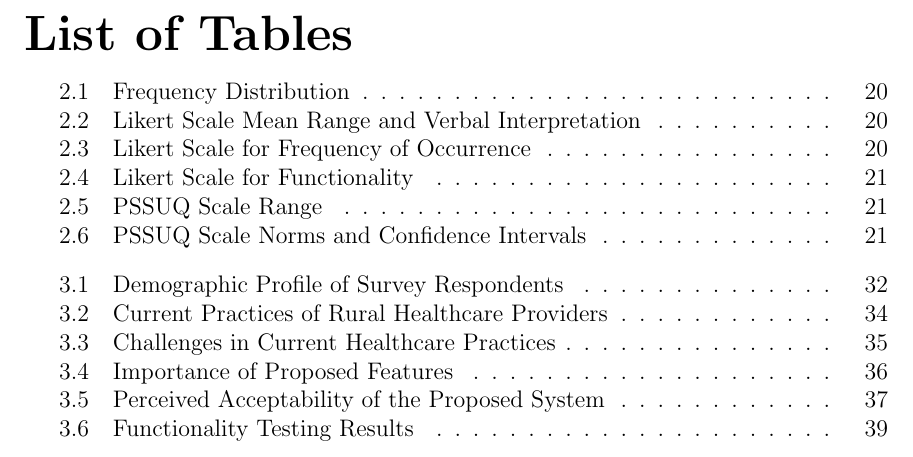
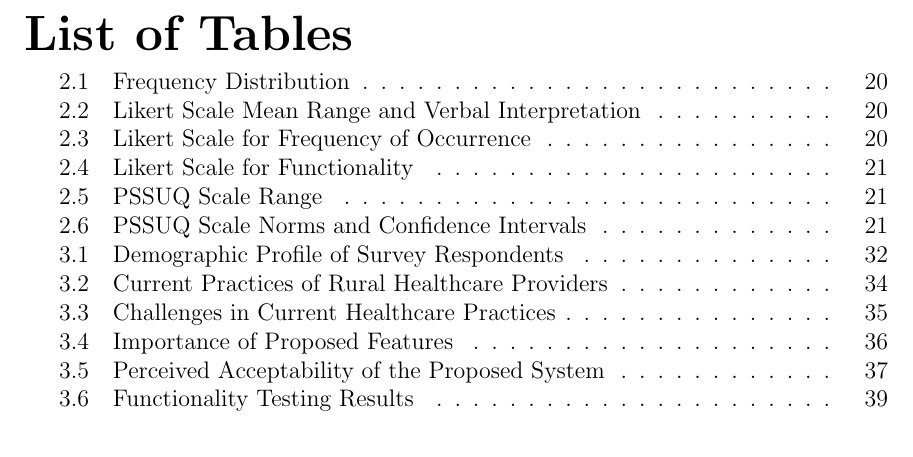
Before and after one commit to EJAndrei/capstone-latex, a LaTeX thesis (main.tex): part of page 4 of 60, cut so that both start at the same text. Compiled offline with pdfLaTeX.

Commit message:
update spacing

```diff
--- a/main.tex
+++ b/main.tex
@@ -25,7 +25,9 @@
 \usepackage{etoolbox}
 \makeatletter
 \patchcmd{\@chapter}{\addtocontents{lof}{\protect\addvspace{10\p@}}}{}{}{}
+\patchcmd{\@chapter}{\addtocontents{lot}{\protect\addvspace{10\p@}}}{}{}{}
 \makeatother
+
 
 \graphicspath{{./}{./figures/}}
 
```
Also changed, not shown: 8 other files.
